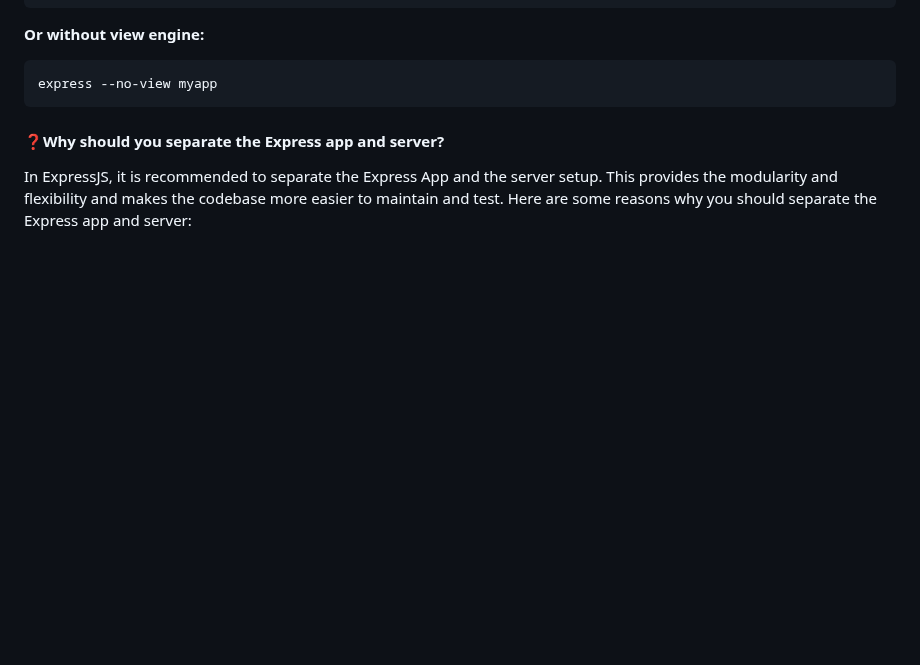
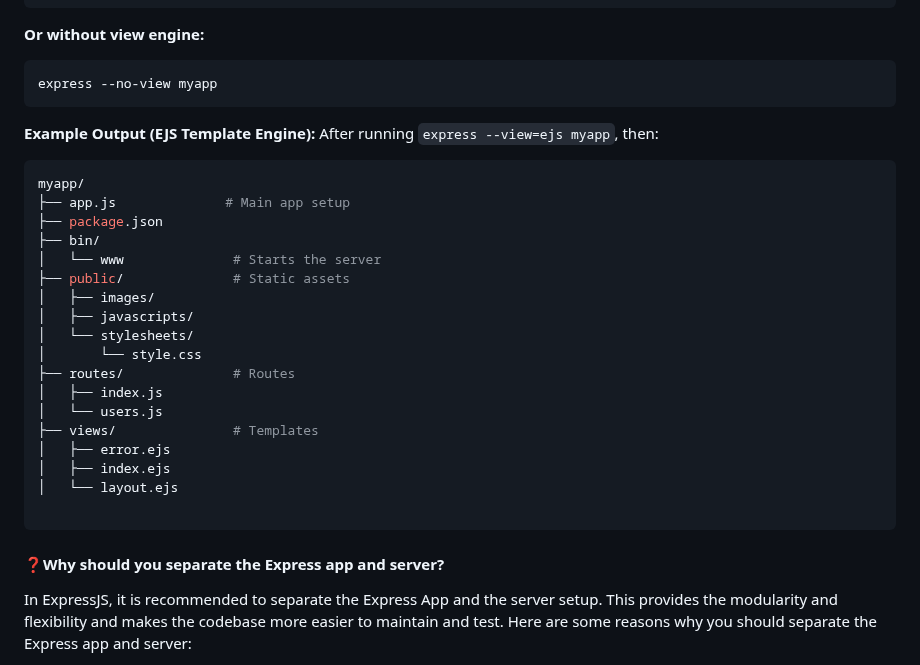
Before and after one commit to shagar619/NodeJS---ExpressJS, a Markdown page: README.md, the part around the change. GitHub-like rendering; blank space fills up the shorter version.

Commit message:
added EJS Template Engine

````diff
--- a/README.md
+++ b/README.md
@@ -2620,6 +2620,30 @@ express --view=ejs myapp
 express --no-view myapp
 ```
 
+**Example Output (EJS Template Engine):**
+After running `express --view=ejs myapp`, then:
+
+```bash
+myapp/
+├── app.js              # Main app setup
+├── package.json
+├── bin/
+│   └── www              # Starts the server
+├── public/              # Static assets
+│   ├── images/
+│   ├── javascripts/
+│   └── stylesheets/
+│       └── style.css
+├── routes/              # Routes
+│   ├── index.js
+│   └── users.js
+├── views/               # Templates
+│   ├── error.ejs
+│   ├── index.ejs
+│   └── layout.ejs
+
+```
+
 
 
 
````
